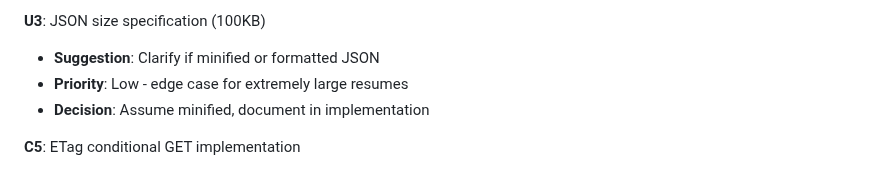
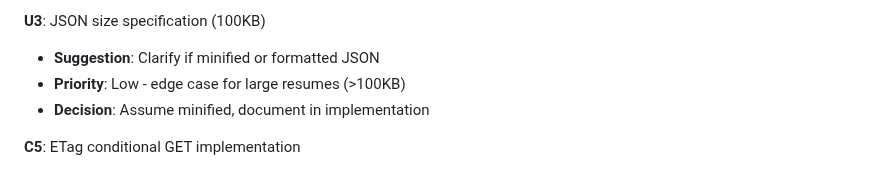
Before and after one commit to dallay/cvix, a Markdown page: specs/004-resume-data-entry/ANALYSIS_REMEDIATION.md, the part around the change. GitHub-like rendering.

Commit message:
Update specs/004-resume-data-entry/ANALYSIS_REMEDIATION.md
Co-authored-by: coderabbitai[bot] <136622811+coderabbitai[bot]@users.noreply.github.com>

```diff
--- a/specs/004-resume-data-entry/ANALYSIS_REMEDIATION.md
+++ b/specs/004-resume-data-entry/ANALYSIS_REMEDIATION.md
@@ -144,7 +144,7 @@
 **U3**: JSON size specification (100KB)
 
 - **Suggestion**: Clarify if minified or formatted JSON
-- **Priority**: Low - edge case for extremely large resumes
+- **Priority**: Low - edge case for large resumes (>100KB)
 - **Decision**: Assume minified, document in implementation
 
 **C5**: ETag conditional GET implementation
```
